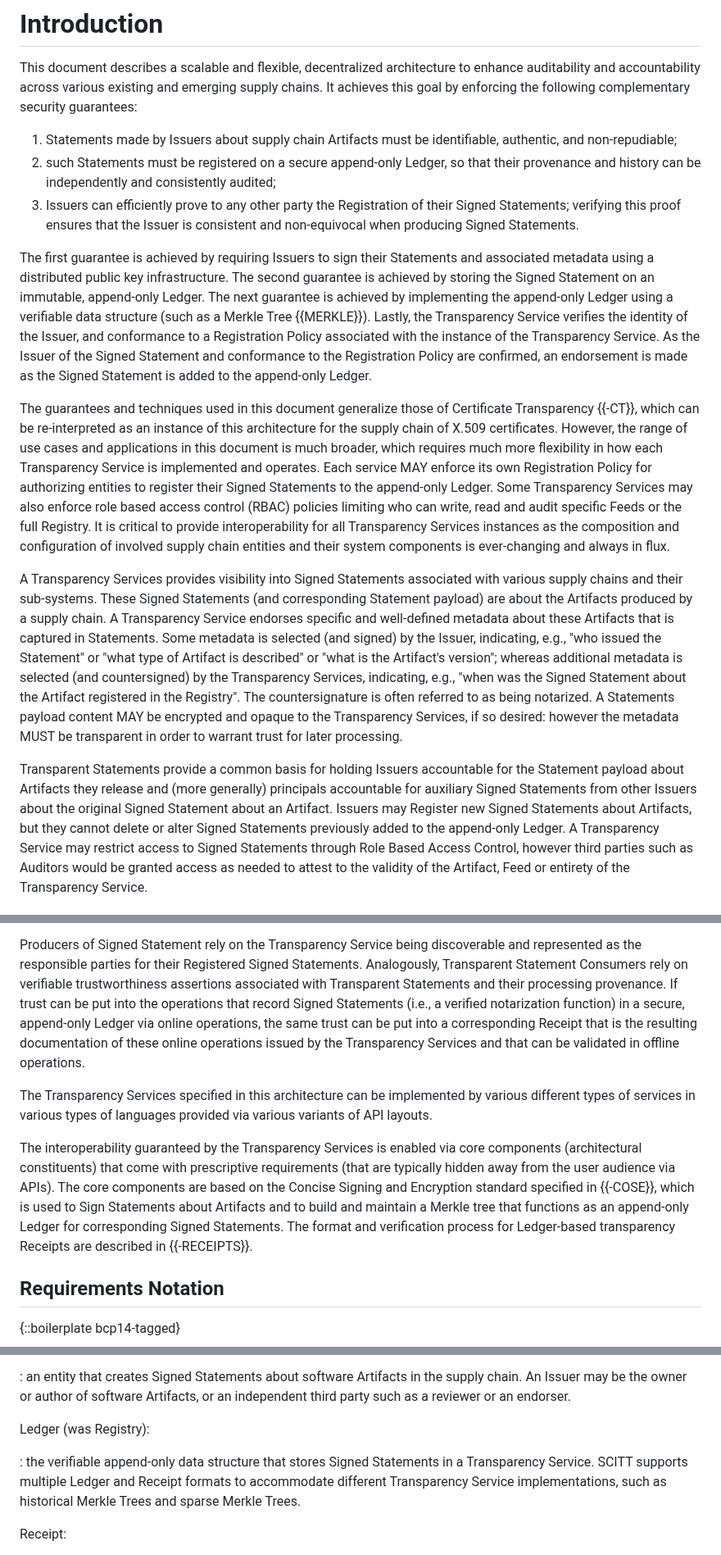
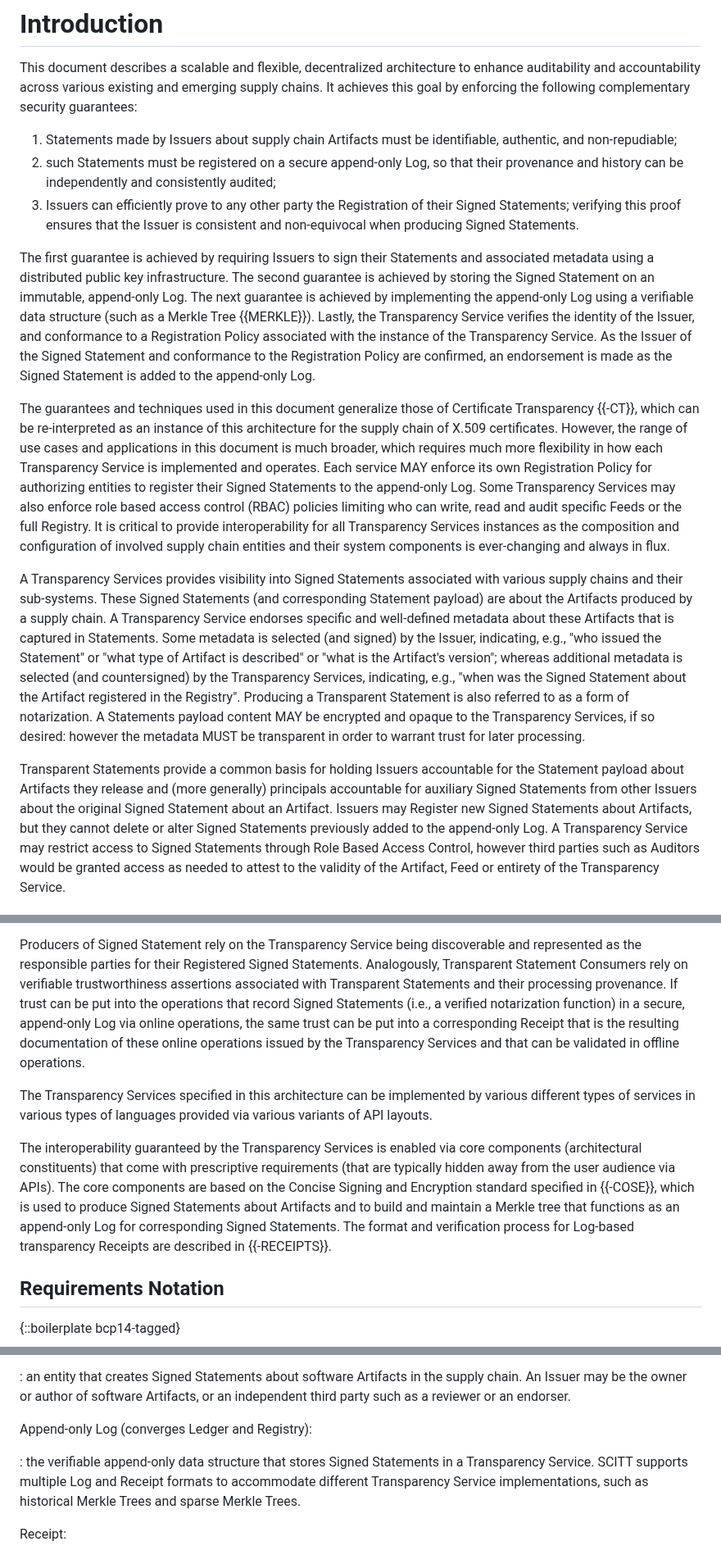
Before and after one commit to ietf-wg-scitt/draft-ietf-scitt-architecture, a Markdown page: draft-ietf-scitt-architecture.md, 3 parts joined by grey strips. Shown at 82% size. GitHub-like rendering.

Commit message:
Converge feedback for Ledger to Log
Signed-off-by: stevelasker <stevenlasker@hotmail.com>

```diff
--- a/draft-ietf-scitt-architecture.md
+++ b/draft-ietf-scitt-architecture.md
@@ -95,18 +95,18 @@ This document describes a scalable and flexible, decentralized architecture to e
 It achieves this goal by enforcing the following complementary security guarantees:
 
 1. Statements made by Issuers about supply chain Artifacts must be identifiable, authentic, and non-repudiable;
-2. such Statements must be registered on a secure append-only Ledger, so that their provenance and history can be independently and consistently audited;
+2. such Statements must be registered on a secure append-only Log, so that their provenance and history can be independently and consistently audited;
 3. Issuers can efficiently prove to any other party the Registration of their Signed Statements; verifying this proof ensures that the Issuer is consistent and non-equivocal when producing Signed Statements.
 
 The first guarantee is achieved by requiring Issuers to sign their Statements and associated metadata using a distributed public key infrastructure.
-The second guarantee is achieved by storing the Signed Statement on an immutable, append-only Ledger.
-The next guarantee is achieved by implementing the append-only Ledger using a verifiable data structure (such as a Merkle Tree {{MERKLE}}).
+The second guarantee is achieved by storing the Signed Statement on an immutable, append-only Log.
+The next guarantee is achieved by implementing the append-only Log using a verifiable data structure (such as a Merkle Tree {{MERKLE}}).
 Lastly, the Transparency Service verifies the identity of the Issuer, and conformance to a Registration Policy associated with the instance of the Transparency Service.
-As the Issuer of the Signed Statement and conformance to the Registration Policy are confirmed, an endorsement is made as the Signed Statement is added to the append-only Ledger.
+As the Issuer of the Signed Statement and conformance to the Registration Policy are confirmed, an endorsement is made as the Signed Statement is added to the append-only Log.
 
 The guarantees and techniques used in this document generalize those of Certificate Transparency {{-CT}}, which can be re-interpreted as an instance of this architecture for the supply chain of X.509 certificates.
 However, the range of use cases and applications in this document is much broader, which requires much more flexibility in how each Transparency Service is implemented and operates.
-Each service MAY enforce its own Registration Policy for authorizing entities to register their Signed Statements to the append-only Ledger.
+Each service MAY enforce its own Registration Policy for authorizing entities to register their Signed Statements to the append-only Log.
 Some Transparency Services may also enforce role based access control (RBAC) policies limiting who can write, read and audit specific Feeds or the full Registry.
 It is critical to provide interoperability for all Transparency Services instances as the composition and configuration of involved supply chain entities and their system components is ever-changing and always in flux.
 
@@ -114,11 +114,11 @@ A Transparency Services provides visibility into Signed Statements associated wi
 These Signed Statements (and corresponding Statement payload) are about the Artifacts produced by a supply chain.
 A Transparency Service endorses specific and well-defined metadata about these Artifacts that is captured in Statements.
 Some metadata is selected (and signed) by the Issuer, indicating, e.g., "who issued the Statement" or "what type of Artifact is described" or "what is the Artifact's version"; whereas additional metadata is selected (and countersigned) by the Transparency Services, indicating, e.g., "when was the Signed Statement about the Artifact registered in the Registry".
-The countersignature is often referred to as being notarized.
+Producing a Transparent Statement is also referred to as a form of notarization.
 A Statements payload content MAY be encrypted and opaque to the Transparency Services, if so desired: however the metadata MUST be transparent in order to warrant trust for later processing.
 
 Transparent Statements provide a common basis for holding Issuers accountable for the Statement payload about Artifacts they release and (more generally) principals accountable for auxiliary Signed Statements from other Issuers about the original Signed Statement about an Artifact.
-Issuers may Register new Signed Statements about Artifacts, but they cannot delete or alter Signed Statements previously added to the append-only Ledger.
+Issuers may Register new Signed Statements about Artifacts, but they cannot delete or alter Signed Statements previously added to the append-only Log.
 A Transparency Service may restrict access to Signed Statements through Role Based Access Control, however third parties such as Auditors would be granted access as needed to attest to the validity of the Artifact, Feed or entirety of the Transparency Service.
 
 Trust in the Transparency Service itself is supported both by protecting their implementation (using, for instance, replication, trusted hardware, and remote attestation of systems) and by enabling independent audits of the correctness and consistency of its Registry, thereby holding the organization accountable that operates it.
@@ -132,13 +132,13 @@ Consumers MAY be producers, providing additional Signed Statements, attesting to
 
 Producers of Signed Statement rely on the Transparency Service being discoverable and represented as the responsible parties for their Registered Signed Statements.
 Analogously, Transparent Statement Consumers rely on verifiable trustworthiness assertions associated with Transparent Statements and their processing provenance.
-If trust can be put into the operations that record Signed Statements (i.e., a verified notarization function) in a secure, append-only Ledger via online operations, the same trust can be put into a corresponding Receipt that is the resulting documentation of these online operations issued by the Transparency Services and that can be validated in offline operations.
+If trust can be put into the operations that record Signed Statements (i.e., a verified notarization function) in a secure, append-only Log via online operations, the same trust can be put into a corresponding Receipt that is the resulting documentation of these online operations issued by the Transparency Services and that can be validated in offline operations.
 
 The Transparency Services specified in this architecture can be implemented by various different types of services in various types of languages provided via various variants of API layouts.
 
 The interoperability guaranteed by the Transparency Services is enabled via core components (architectural constituents) that come with prescriptive requirements (that are typically hidden away from the user audience via APIs).
-The core components are based on the Concise Signing and Encryption standard specified in {{-COSE}}, which is used to Sign Statements about Artifacts and to build and maintain a Merkle tree that functions as an append-only Ledger for corresponding Signed Statements.
-The format and verification process for Ledger-based transparency Receipts are described in {{-RECEIPTS}}.
+The core components are based on the Concise Signing and Encryption standard specified in {{-COSE}}, which is used to produce Signed Statements about Artifacts and to build and maintain a Merkle tree that functions as an append-only Log for corresponding Signed Statements.
+The format and verification process for Log-based transparency Receipts are described in {{-RECEIPTS}}.
 
 ## Requirements Notation
 
@@ -221,10 +221,10 @@ Issuer:
 : an entity that creates Signed Statements about software Artifacts in the supply chain.
 An Issuer may be the owner or author of software Artifacts, or an independent third party such as a reviewer or an endorser.
 
-Ledger (was Registry):
+Append-only Log (converges Ledger and Registry):
 
 : the verifiable append-only data structure that stores Signed Statements in a Transparency Service.
-SCITT supports multiple Ledger and Receipt formats to accommodate different Transparency Service implementations, such as historical Merkle Trees and sparse Merkle Trees.
+SCITT supports multiple Log and Receipt formats to accommodate different Transparency Service implementations, such as historical Merkle Trees and sparse Merkle Trees.
 
 Receipt:
 
```
Also changed, not shown: other parts of draft-ietf-scitt-architecture.md (+5 -5 lines).
